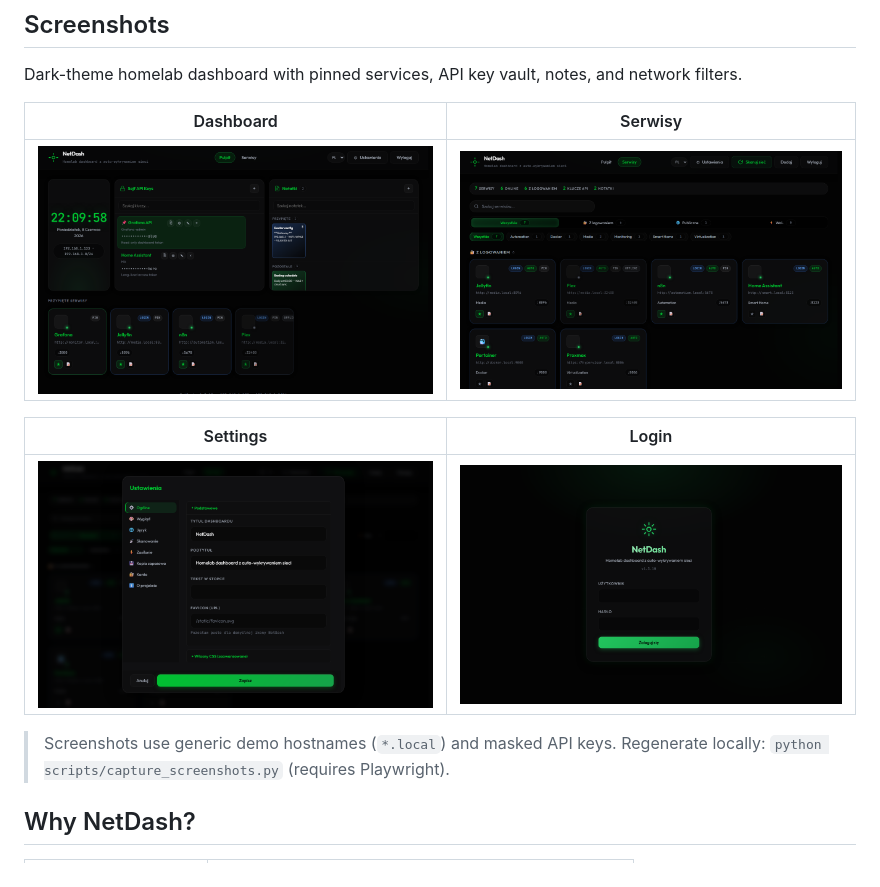
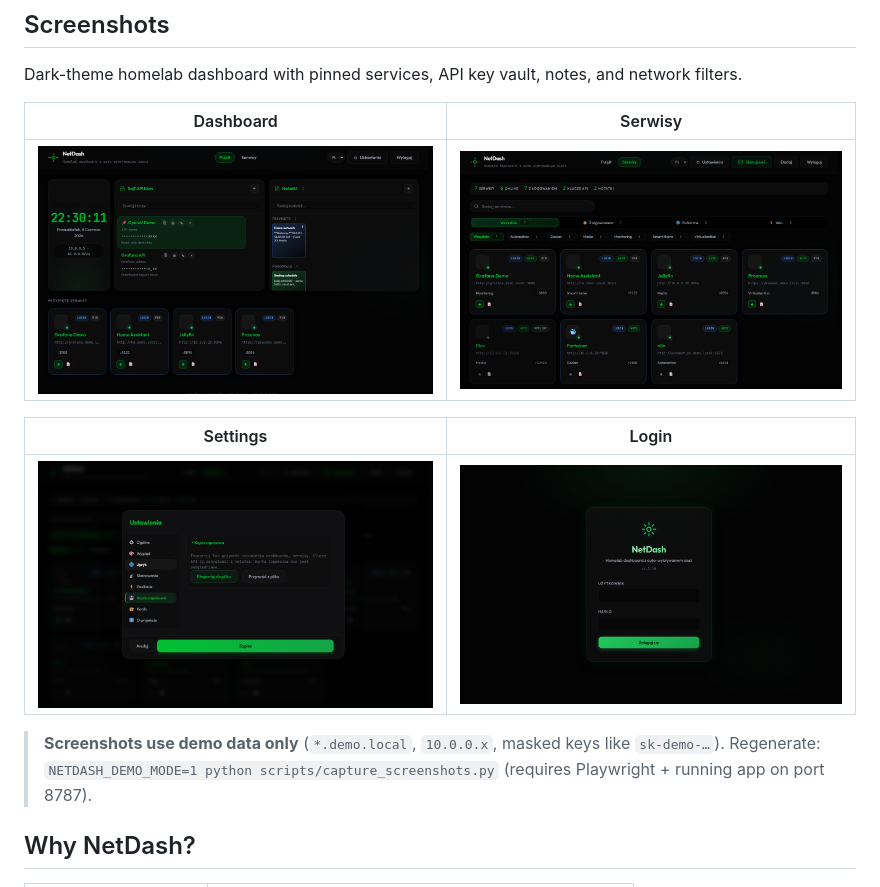
Before and after one commit to lobrzut/netdash, a Markdown page: README.md, the part around the change. GitHub-like rendering; pictures changed too: docs/screenshots/dashboard.png, docs/screenshots/services.png, docs/screenshots/settings.png.

Commit message:
docs: replace screenshots with demo data only
Add seed_demo_data.py and NETDASH_DEMO_MODE to mask real LAN IPs during screenshot capture. Regenerated README images use *.demo.local and 10.0.0.x.

```diff
--- a/README.md
+++ b/README.md
@@ -19,7 +19,7 @@ Dark-theme homelab dashboard with pinned services, API key vault, notes, and net
 |----------|-------|
 | ![Settings — sidebar and general options](docs/screenshots/settings.png) | ![Login — JWT authentication](docs/screenshots/login.png) |
 
-> Screenshots use generic demo hostnames (`*.local`) and masked API keys. Regenerate locally: `python scripts/capture_screenshots.py` (requires Playwright).
+> **Screenshots use demo data only** (`*.demo.local`, `10.0.0.x`, masked keys like `sk-demo-…`). Regenerate: `NETDASH_DEMO_MODE=1 python scripts/capture_screenshots.py` (requires Playwright + running app on port 8787).
 
 ## Why NetDash?
 
```
Also changed, not shown: 4 other files.
